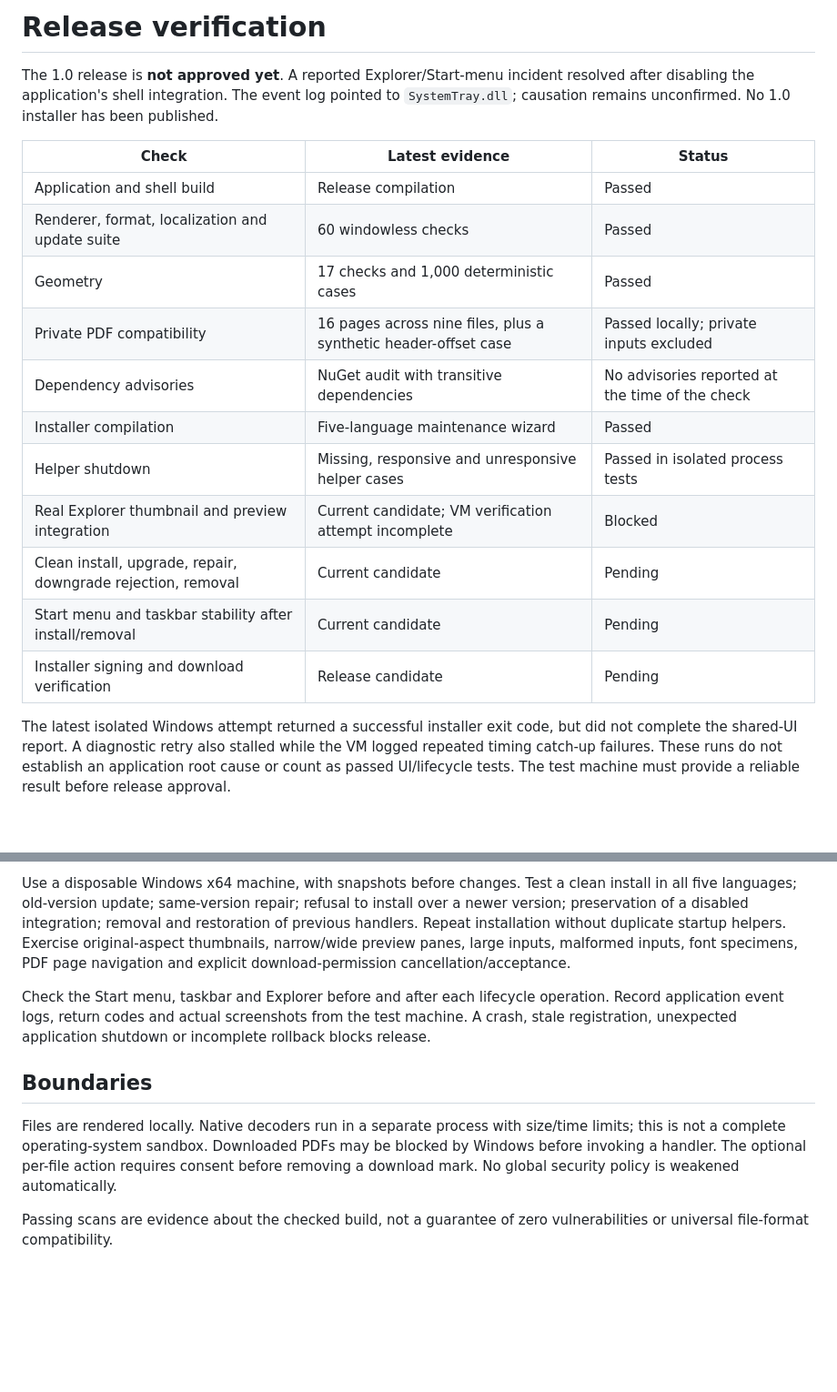
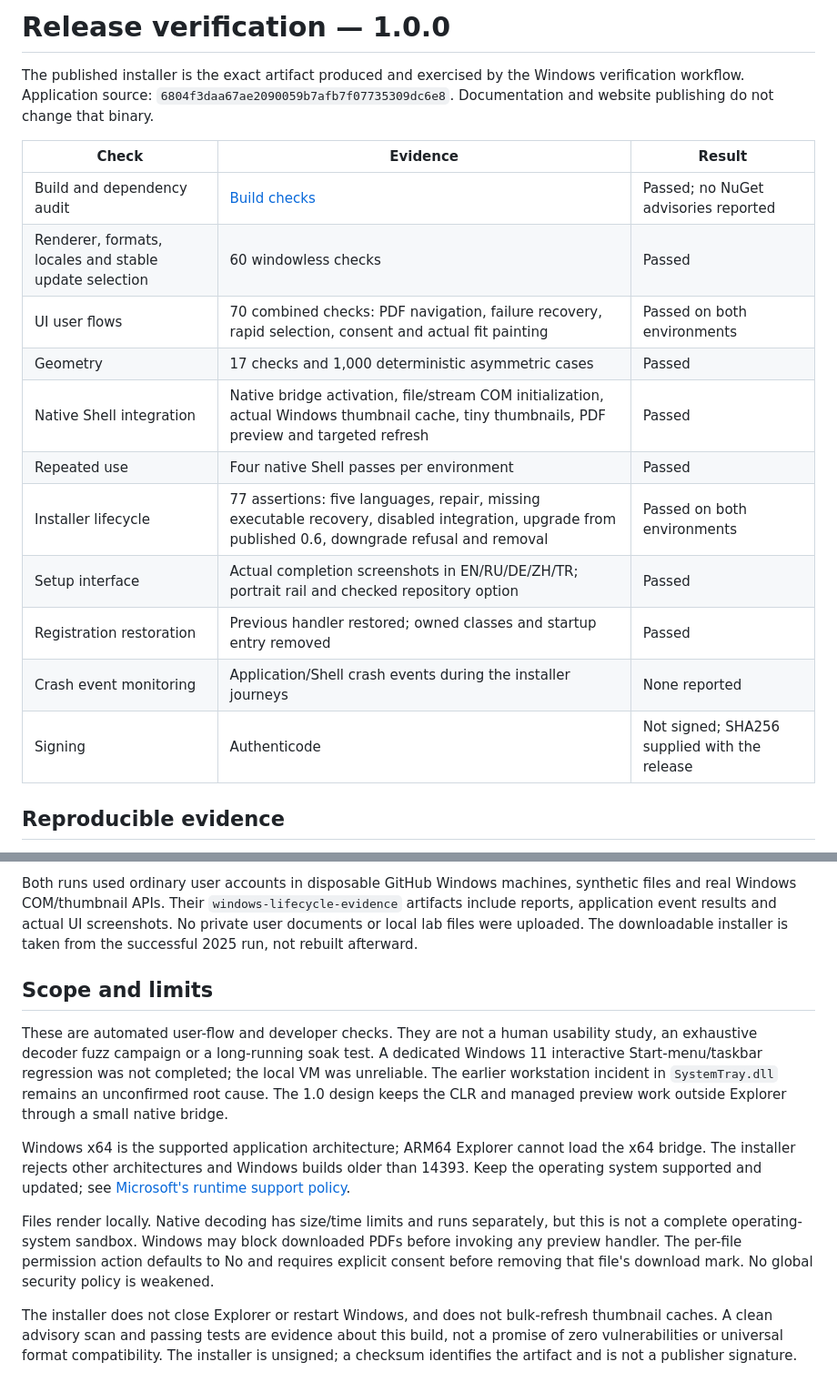
Before and after one commit to bakhtiyarjahangirzade/Whatsinthebox, a Markdown page: docs/verification.md, 2 parts joined by grey strips. Shown at 91% size. GitHub-like rendering; blank space fills up the shorter version.

```diff
--- a/docs/verification.md
+++ b/docs/verification.md
@@ -1,20 +1,20 @@
-# Release verification
+# Release verification — 1.0.0
 
-The 1.0 release is **not approved yet**. A reported Explorer/Start-menu incident resolved after disabling the application's shell integration. The event log pointed to `SystemTray.dll`; causation remains unconfirmed. No 1.0 installer has been published.
+The published installer is the exact artifact produced and exercised by the Windows verification workflow. Application source: `6804f3daa67ae2090059b7afb7f07735309dc6e8`. Documentation and website publishing do not change that binary.
 
-| Check | Latest evidence | Status |
+| Check | Evidence | Result |
 |---|---|---|
-| Application and shell build | Release compilation | Passed |
-| Renderer, format, localization and update suite | 60 windowless checks | Passed |
-| Geometry | 17 checks and 1,000 deterministic cases | Passed |
-| Private PDF compatibility | 16 pages across nine files, plus a synthetic header-offset case | Passed locally; private inputs excluded |
-| Dependency advisories | NuGet audit with transitive dependencies | No advisories reported at the time of the check |
-| Installer compilation | Five-language maintenance wizard | Passed |
-| Helper shutdown | Missing, responsive and unresponsive helper cases | Passed in isolated process tests |
-| Real Explorer thumbnail and preview integration | Current candidate; VM verification attempt incomplete | Blocked |
-| Clean install, upgrade, repair, downgrade rejection, removal | Current candidate | Pending |
-| Start menu and taskbar stability after install/removal | Current candidate | Pending |
-| Installer signing and download verification | Release candidate | Pending |
+| Build and dependency audit | [Build checks](https://github.com/bakhtiyarjahangirzade/Whatsinthebox/actions/runs/37920737180) | Passed; no NuGet advisories reported |
+| Renderer, formats, locales and stable update selection | 60 windowless checks | Passed |
+| UI user flows | 70 combined checks: PDF navigation, failure recovery, rapid selection, consent and actual fit painting | Passed on both environments |
+| Geometry | 17 checks and 1,000 deterministic asymmetric cases | Passed |
+| Native Shell integration | Native bridge activation, file/stream COM initialization, actual Windows thumbnail cache, tiny thumbnails, PDF preview and targeted refresh | Passed |
+| Repeated use | Four native Shell passes per environment | Passed |
+| Installer lifecycle | 77 assertions: five languages, repair, missing executable recovery, disabled integration, upgrade from published 0.6, downgrade refusal and removal | Passed on both environments |
+| Setup interface | Actual completion screenshots in EN/RU/DE/ZH/TR; portrait rail and checked repository option | Passed |
+| Registration restoration | Previous handler restored; owned classes and startup entry removed | Passed |
+| Crash event monitoring | Application/Shell crash events during the installer journeys | None reported |
+| Signing | Authenticode | Not signed; SHA256 supplied with the release |
 
-The latest isolated Windows attempt returned a successful installer exit code, but did not complete the shared-UI report. A diagnostic retry also stalled while the VM logged repeated timing catch-up failures. These runs do not establish an application root cause or count as passed UI/lifecycle tests. The test machine must provide a reliable result before release approval.
+## Reproducible evidence
 
@@ -22,10 +23,12 @@ The latest isolated Windows attempt returned a successful installer exit code, b
 
-Use a disposable Windows x64 machine, with snapshots before changes. Test a clean install in all five languages; old-version update; same-version repair; refusal to install over a newer version; preservation of a disabled integration; removal and restoration of previous handlers. Repeat installation without duplicate startup helpers. Exercise original-aspect thumbnails, narrow/wide preview panes, large inputs, malformed inputs, font specimens, PDF page navigation and explicit download-permission cancellation/acceptance.
+Both runs used ordinary user accounts in disposable GitHub Windows machines, synthetic files and real Windows COM/thumbnail APIs. Their `windows-lifecycle-evidence` artifacts include reports, application event results and actual UI screenshots. No private user documents or local lab files were uploaded. The downloadable installer is taken from the successful 2025 run, not rebuilt afterward.
 
-Check the Start menu, taskbar and Explorer before and after each lifecycle operation. Record application event logs, return codes and actual screenshots from the test machine. A crash, stale registration, unexpected application shutdown or incomplete rollback blocks release.
+## Scope and limits
 
-## Boundaries
+These are automated user-flow and developer checks. They are not a human usability study, an exhaustive decoder fuzz campaign or a long-running soak test. A dedicated Windows 11 interactive Start-menu/taskbar regression was not completed; the local VM was unreliable. The earlier workstation incident in `SystemTray.dll` remains an unconfirmed root cause. The 1.0 design keeps the CLR and managed preview work outside Explorer through a small native bridge.
 
-Files are rendered locally. Native decoders run in a separate process with size/time limits; this is not a complete operating-system sandbox. Downloaded PDFs may be blocked by Windows before invoking a handler. The optional per-file action requires consent before removing a download mark. No global security policy is weakened automatically.
+Windows x64 is the supported application architecture; ARM64 Explorer cannot load the x64 bridge. The installer rejects other architectures and Windows builds older than 14393. Keep the operating system supported and updated; see [Microsoft's runtime support policy](https://github.com/dotnet/core/blob/main/release-notes/10.0/supported-os.md).
 
-Passing scans are evidence about the checked build, not a guarantee of zero vulnerabilities or universal file-format compatibility.
+Files render locally. Native decoding has size/time limits and runs separately, but this is not a complete operating-system sandbox. Windows may block downloaded PDFs before invoking any preview handler. The per-file permission action defaults to No and requires explicit consent before removing that file's download mark. No global security policy is weakened.
+
+The installer does not close Explorer or restart Windows, and does not bulk-refresh thumbnail caches. A clean advisory scan and passing tests are evidence about this build, not a promise of zero vulnerabilities or universal format compatibility. The installer is unsigned; a checksum identifies the artifact and is not a publisher signature.
```
Also changed, not shown: other parts of docs/verification.md (+2 -1 lines), README.md (+8 -5 lines), SECURITY.md (+1 -1 lines), docs/screenshots/setup-finish.png, docs/screenshots/windows-preview.png, website/assets/preview.png, 2 other files.
